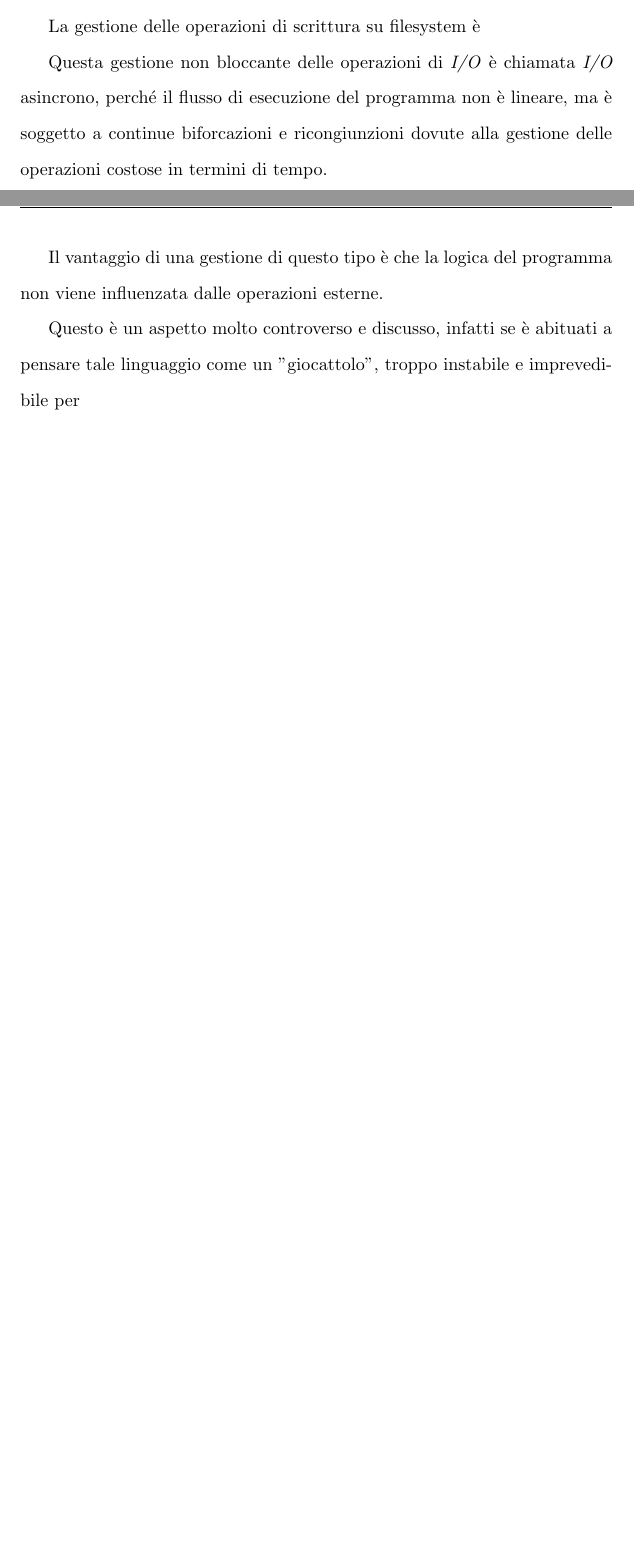
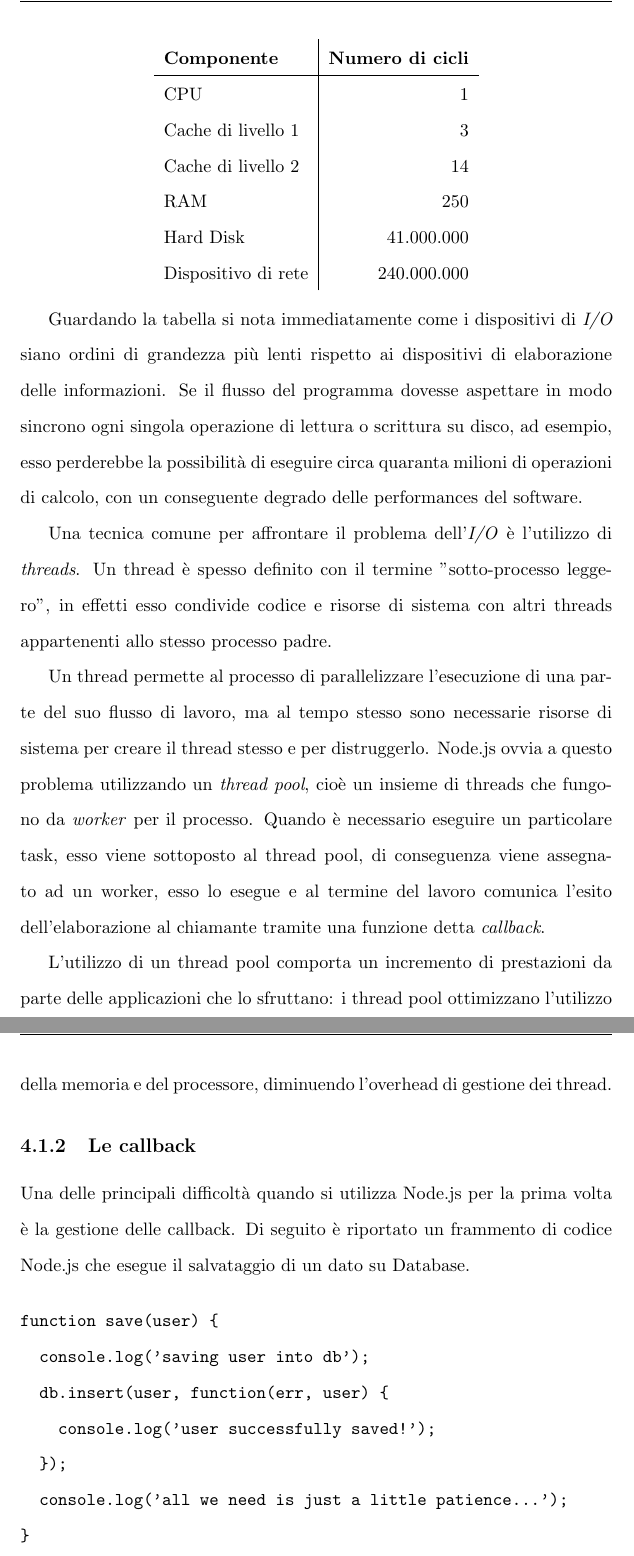
Before and after one commit to fgandellini/mole.io-tesi, a LaTeX document (mole.io-tesi.tex, which reads Nodejs.tex): two parts of pages 17 and 18 of 32 before the commit and two parts of pages 18 and 19 of 35 after it, joined at a grey line, cut at the place of the change, the shorter picture padded with empty space. Compiled offline with pdfLaTeX; the source files are stored in an older character set and shown here as Unicode.

Commit message:
ampliato il capitolo su Node.js

```diff
--- a/Nodejs.tex
+++ b/Nodejs.tex
@@ -24,4 +24,46 @@ Questa modalità di gestione delle operazioni non strettamente legate alla logic
 
 Abbiamo introdotto il concetto di I/O asincrono, di seguito illustreremo come Node.js riesca a gestirlo utilizzando una quantità limitata di risorse di sistema.
 
-La gestione delle operazioni di scrittura su filesystem è
+I componenti \textit{hardware} di un sistema elaborano dati con velocità differenti. La rapidità di ogni componente è fortemente legata al modo nel quale questo è stato realizzato. La tabella seguente riporta un elenco di componenti e le relative velocità indicative riferite ad un singolo ciclo di \textit{CPU}.
+
+\begin{center}
+\begin{tabular}{l|r}
+\textbf{Componente} & \textbf{Numero di cicli} \\
+\hline
+CPU & 1 \\
+Cache di livello 1 & 3 \\
+Cache di livello 2 & 14 \\
+RAM & 250 \\
+Hard Disk & 41.000.000 \\
+Dispositivo di rete & 240.000.000 \\
+\end{tabular}
+\end{center}
+
+Guardando la tabella si nota immediatamente come i dispositivi di \textit{I/O} siano ordini di grandezza più lenti rispetto ai dispositivi di elaborazione delle informazioni. Se il flusso del programma dovesse aspettare in modo sincrono ogni singola operazione di lettura o scrittura su disco, ad esempio, esso perderebbe la possibilità di eseguire circa quaranta milioni di operazioni di calcolo, con un conseguente degrado delle performances del software.
+
+Una tecnica comune per affrontare il problema dell'\textit{I/O} è l'utilizzo di \textit{threads}. Un thread è spesso definito con il termine "sotto-processo leggero", in effetti esso condivide codice e risorse di sistema con altri threads appartenenti allo stesso processo padre.
+
+Un thread permette al processo di parallelizzare l'esecuzione di una parte del suo flusso di lavoro, ma al tempo stesso sono necessarie risorse di sistema per creare il thread stesso e per distruggerlo. Node.js ovvia a questo problema utilizzando un \textit{thread pool}, cioè un insieme di threads che fungono da \textit{worker} per il processo. Quando è necessario eseguire un particolare task, esso viene sottoposto al thread pool, di conseguenza viene assegnato ad un worker, esso lo esegue e al termine del lavoro comunica l'esito dell'elaborazione al chiamante tramite una funzione detta \textit{callback}.
+
+L'utilizzo di un thread pool comporta un incremento di prestazioni da parte delle applicazioni che lo sfruttano: i thread pool ottimizzano l'utilizzo della memoria e del processore, diminuendo l'overhead di gestione dei thread.
+
+\subsection{Le callback}
+
+Una delle principali difficoltà quando si utilizza Node.js per la prima volta è la gestione delle callback. Di seguito è riportato un frammento di codice Node.js che esegue il salvataggio di un dato su Database.
+
+\begin{verbatim}
+function save(user) {
+  console.log('saving user into db');
+  db.insert(user, function(err, user) {
+    console.log('user successfully saved!');
+  });
+  console.log('all we need is just a little patience...');
+}
+\end{verbatim}
+
+la funzione \verb|db.insert()| è asincrona, ed accetta due parametri: il dato da salvare e la callback da eseguire una volta salvato il dato. L'esecuzione di questo codice produce un output in console simile a quello mostrato qui sotto.
+
+\begin{verbatim}
+saving user into db
+all we need is just a little patience...
+user successfully saved!
@@ -27,0 +75,3 @@ La gestione delle operazioni di scrittura su filesystem è
+saving user into db
+user successfully saved!
+all we need is just a little patience...
@@ -27,0 +83,8 @@ La gestione delle operazioni di scrittura su filesystem è
+function save(user) {
+  console.log('saving user into db');
+  db.insert(user, function(err, user) {
+  	db.insert(grants, user, function(err, grants) {
+      console.log('user successfully saved!');
+    });
+  });
+  console.log('all we need is just a little patience...');
@@ -28,18 +100,21 @@ La gestione delle operazioni di scrittura su filesystem è
+  console.log('user successfully saved!');
+}
+
+function onUserSaved(err, user) {
+  db.insert(grants, user, onGrantsSaved);
+}
+
+function save(user) {
+  console.log('saving user into db');
+  db.insert(user, onUserSaved);
+  console.log('all we need is just a little patience...');
+}
+\end{verbatim}
+
+Il codice è ora molto più leggibile, semplicemente evitando la dichiarazione di funzioni anonime in linea.
 
 
-
-
-
-
-
-
-
-% io asincrono (velocità del ferro)
-Questa gestione non bloccante delle operazioni di \textit{I/O} è chiamata \textit{I/O} asincrono, perché il flusso di esecuzione del programma non è lineare, ma è soggetto a continue biforcazioni e ricongiunzioni dovute alla gestione delle operazioni costose in termini di tempo.
-
-% threads contro thred pool
-% difficoltà di gestione dell'asincrono (problema delle callback)
-Il vantaggio di una gestione di questo tipo è che la logica del programma non viene influenzata dalle operazioni esterne.
-
 % js nel server
-Questo è un aspetto molto controverso e discusso, infatti se è abituati a pensare tale linguaggio come un "giocattolo", troppo instabile e imprevedibile per
+%Questo è un aspetto molto controverso e discusso, infatti se è abituati
+%a pensare tale linguaggio come un "giocattolo", troppo instabile
+%e imprevedibile per
```
Also changed, not shown: mole.io-tesi.pdf, Nodejs.tex (21 more changed lines).
